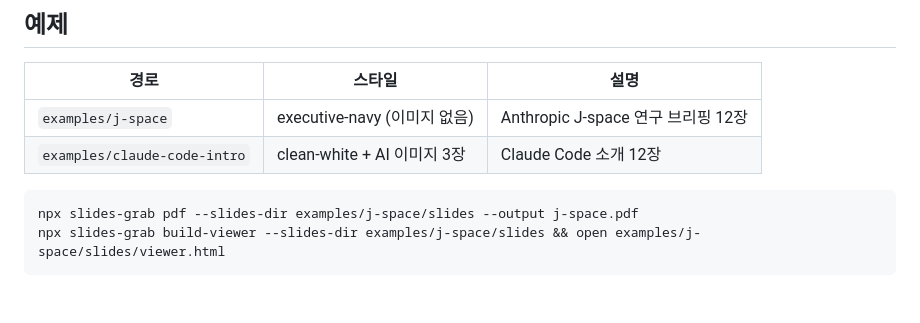
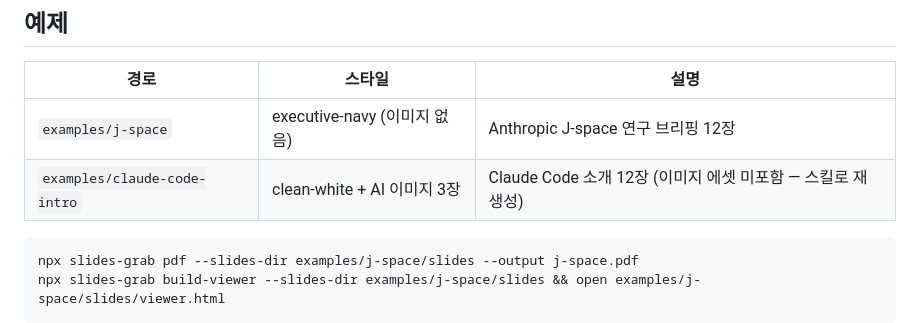
Before and after one commit to lsmman/ai-slide-pipeline, a Markdown page: README.md, the part around the change. GitHub-like rendering; blank space fills up the shorter version.

Commit message:
docs: note excluded image assets in example deck
Co-Authored-By: Claude Fable 5 <noreply@anthropic.com>

````diff
--- a/README.md
+++ b/README.md
@@ -61,7 +61,7 @@ cp -r ai-slide-pipeline/skills/slide-decks-start ~/.claude/skills/
 | 경로 | 스타일 | 설명 |
 |---|---|---|
 | `examples/j-space` | executive-navy (이미지 없음) | Anthropic J-space 연구 브리핑 12장 |
-| `examples/claude-code-intro` | clean-white + AI 이미지 3장 | Claude Code 소개 12장 |
+| `examples/claude-code-intro` | clean-white + AI 이미지 3장 | Claude Code 소개 12장 (이미지 에셋 미포함 — 스킬로 재생성) |
 
 ```bash
 npx slides-grab pdf --slides-dir examples/j-space/slides --output j-space.pdf
````
